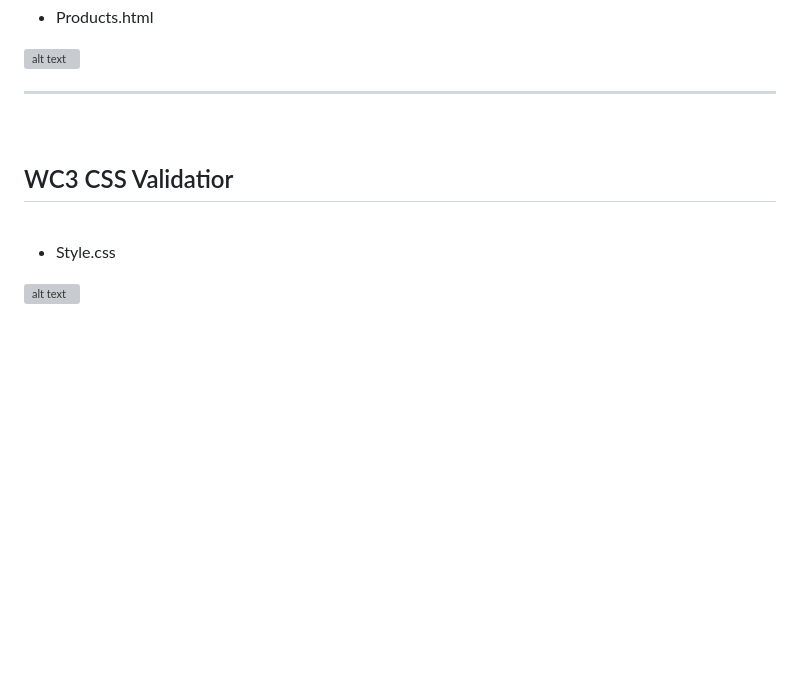
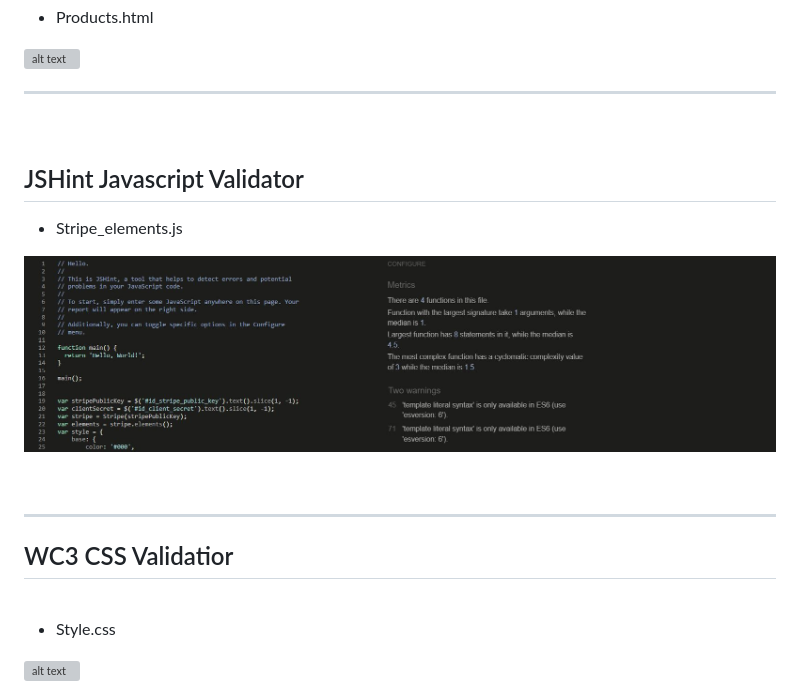
Before and after one commit to Thomas-Longworth/PeakPerformance-E-Commerce, a Markdown page: TESTING.md, the part around the change. Drawn GitHub-style; pictures changed too: static/images/js.JPG (added); blank space fills up the shorter version; grey boxes are pictures that could not be loaded.

```diff
--- a/TESTING.md
+++ b/TESTING.md
@@ -462,6 +462,17 @@ There are some minor errors for lines too long and I left them as they dont affe
 
 <br>
 
+## JSHint Javascript Validator
+
+- Stripe_elements.js
+
+![alt text](static/images/js.JPG)
+
+
+<br>
+
+---
+
 
 
 
```
Also changed, not shown: static/images/dumbells.JPG, 11 other files.
